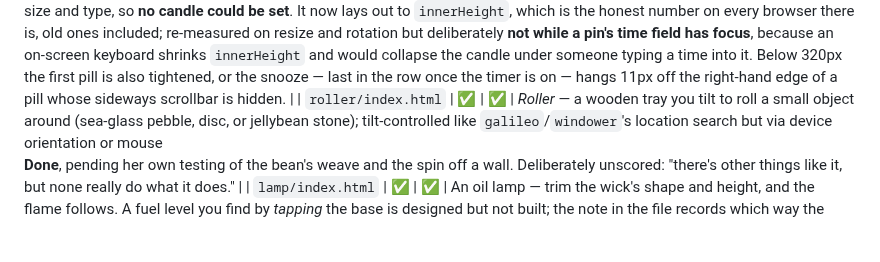
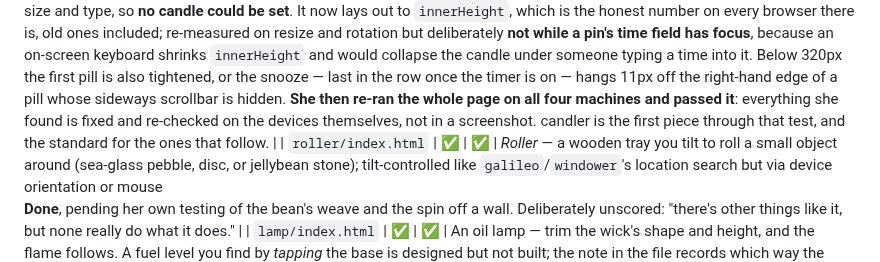
Before and after one commit to arryana/legendary-souffle-5af442, a Markdown page: CLAUDE.md, the part around the change. Rendered like a GitHub page; blank space fills up the shorter version.

Commit message:
Candler is through her four-device test
She re-ran the whole page on the Mac, the Windows tablet, the Kindle Fire and
the Jelly Star after the fixes and passed it -- checked on the machines
themselves, not in a screenshot. First piece through that test.

Co-Authored-By: Claude Opus 5 <noreply@anthropic.com>
Claude-Session: https://claude.ai/code/session_01KYCteMLM2FFxnmEvERSy24

```diff
--- a/CLAUDE.md
+++ b/CLAUDE.md
@@ -102,7 +102,9 @@ number on every browser there is, old ones included; re-measured on resize and r
 **not while a pin's time field has focus**, because an on-screen keyboard shrinks `innerHeight` and would
 collapse the candle under someone typing a time into it. Below 320px the first pill is also tightened, or the
 snooze — last in the row once the timer is on — hangs 11px off the right-hand edge of a pill whose sideways
-scrollbar is hidden. |
+scrollbar is hidden. **She then re-ran the whole page on all four machines and passed it**: everything she
+found is fixed and re-checked on the devices themselves, not in a screenshot. candler is the first piece
+through that test, and the standard for the ones that follow. |
 | `roller/index.html` | ✅ | ✅ | *Roller* — a wooden tray you tilt to roll a small object around (sea-glass pebble, disc, or jellybean stone); tilt-controlled like `galileo`/`windower`'s location search but via device orientation or mouse<br>**Done**, pending her own testing of the bean's weave and the spin off a wall. Deliberately unscored: "there's other things like it, but none really do what it does." |
 | `lamp/index.html` | ✅ | ✅ | An oil lamp — trim the wick's shape and height, and the flame follows. A fuel level you find by *tapping* the base is designed but not built; the note in the file records which way the pitch must go<br>**Done** as it stands — the tap-for-fuel idea is recorded as a future build, not a gap in it. |
 | `warmler/index.html` | ✅ |  | A warming plate with selectable metal **finishes** (brass, copper, aged brass/copper, gold, silver, diamond-plate). `warmler-picker-concept.html` is a finish-picker concept (not linked) |
```
